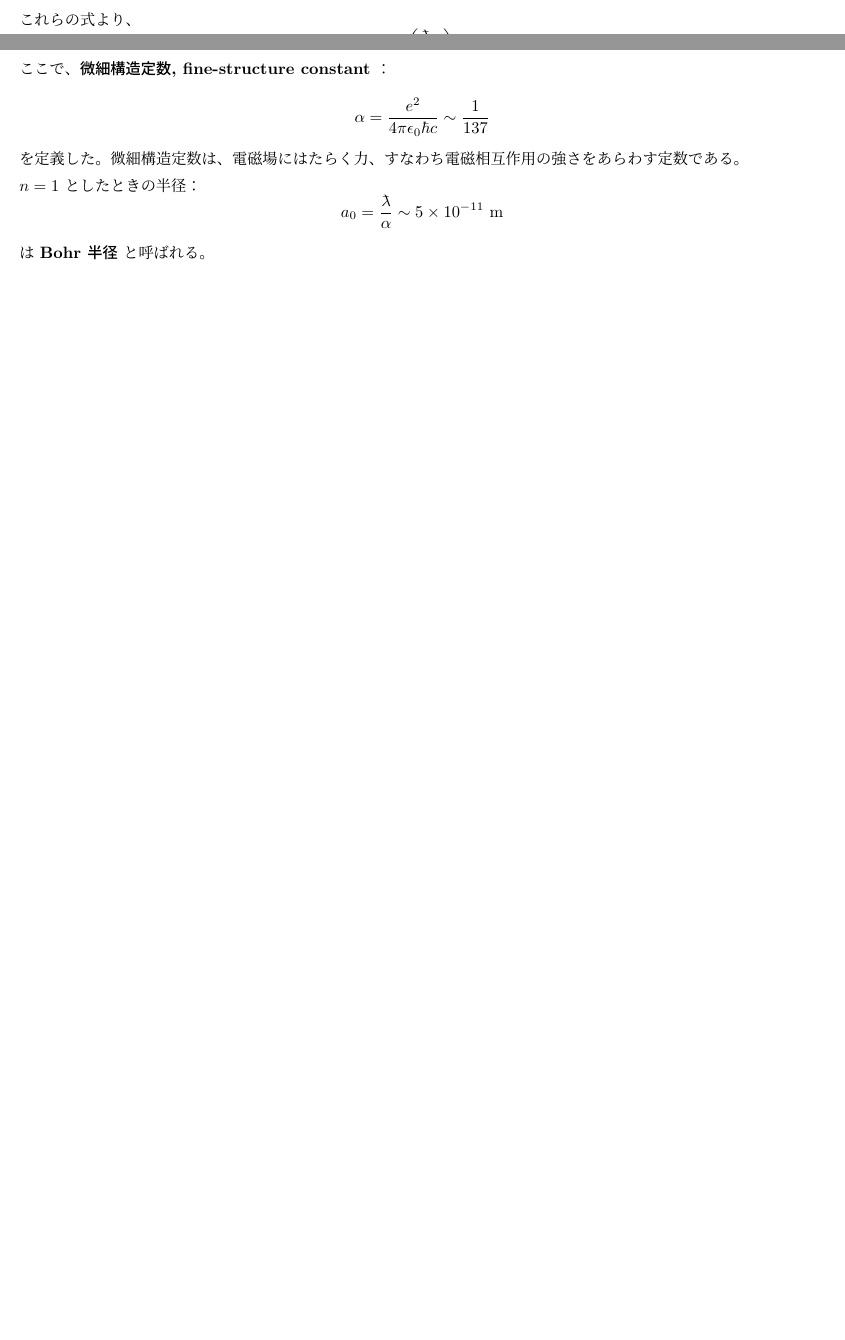
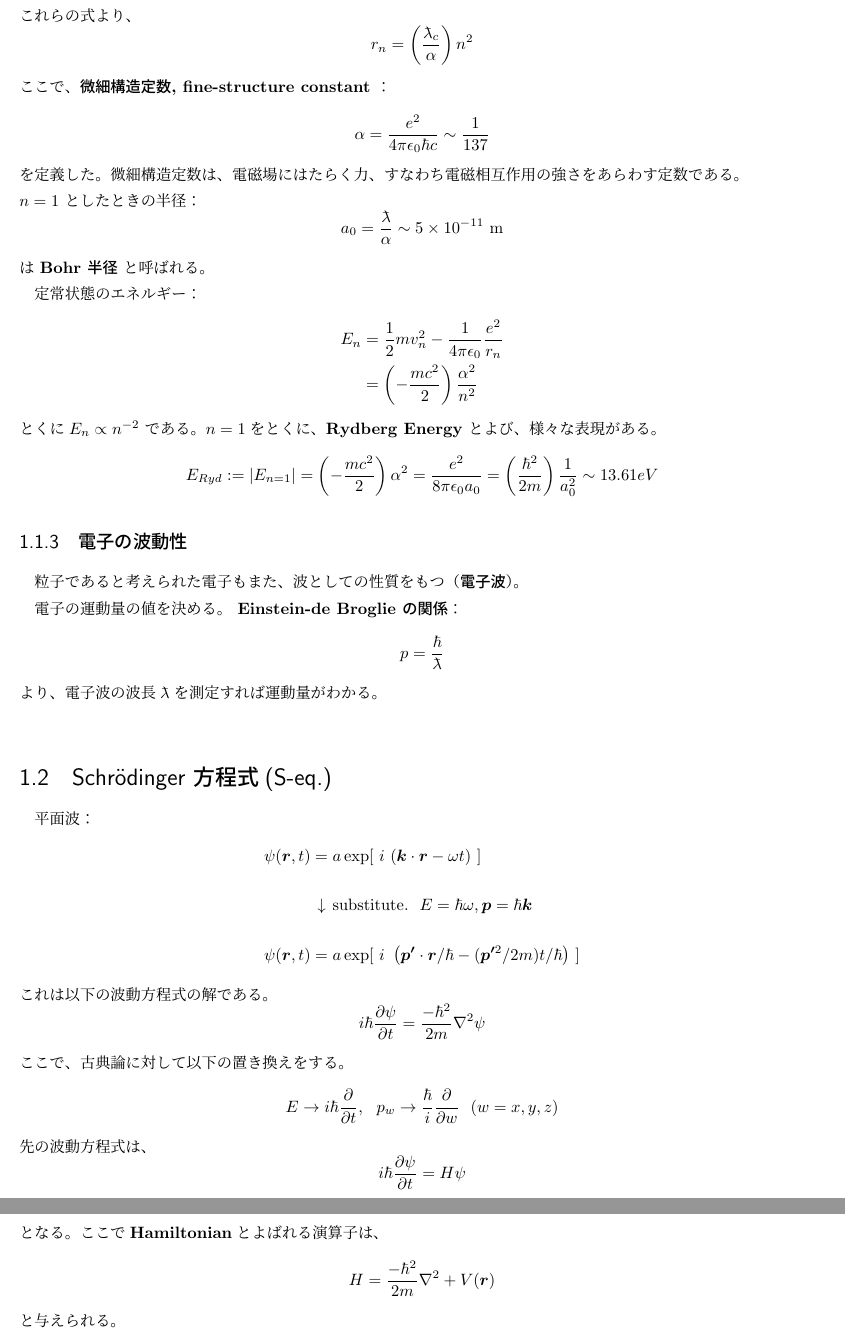
Before and after one commit to 2sjump/QM_book, a LaTeX book (QM_main.tex): two parts of pages 3 and 4 of 5 before the commit and two parts of pages 5 and 6 of 7 after it, joined at a grey line, cut so that both start at the same text, the shorter picture padded with empty space. Compiled offline with pLaTeX and dvipdfmx.

Commit message:
section1.2 の途中まで

```diff
--- a/QM_main.tex
+++ b/QM_main.tex
@@ -16,6 +16,8 @@
 \newcommand{\rot}{\mathrm{rot}\,}  %ローテーション
 %
 \newcommand{\lambdabar}{{\mkern0.75mu\mathchar '26\mkern -9.75mu\lambda}}
+\newcommand{\innerprod}[2]{\bm{#1} \cdot \bm{#2}}
+\newcommand{\partialder}[2]{\frac{\partial #1}{\partial #2}}
 %
 \setlength{\textwidth}{\fullwidth}
 \setlength{\textheight}{44\baselineskip}
@@ -96,6 +106,53 @@ $n=1$ としたときの半径：
 \]
 は \textbf{Bohr 半径} と呼ばれる。
 
+定常状態のエネルギー：
+\begin{eqnarray*}
+	E_n &=& \frac{1}{2}mv_n^2 - \frac{1}{4\pi\epsilon_0} \frac{e^2}{r_n} \\
+	&=& \left( -\frac{mc^2}{2} \right) \frac{\alpha^2}{n^2}
+\end{eqnarray*}
+とくに$E_n \propto n^{-2}$ である。$n=1$をとくに、\textbf{Rydberg Energy} とよび、様々な表現がある。
+\[
+	E_{Ryd} := |E_{n=1}| = \left( -\frac{mc^2}{2} \right) \alpha^2
+	= \frac{e^2}{8\pi\epsilon_0 a_0}
+	= \left( \frac{\hbar^2}{2m} \right) \frac{1}{a_0^2}
+	\sim 13.61 eV
+\]
+
+\subsection{電子の波動性}
+粒子であると考えられた電子もまた、波としての性質をもつ（\textbf{電子波}）。
+
+電子の運動量の値を決める。 \textbf{Einstein-de Broglie の関係}：
+\[
+	p = \frac{\hbar}{\lambdabar}
+\]
+より、電子波の波長$\lambdabar$を測定すれば運動量がわかる。
+\\
+
+\section{Schr\"odinger 方程式(S-eq.)}
+平面波：
+\begin{eqnarray*}
+	\psi(\bm{r},t) &=& a \exp [\ i\ (\innerprod{k}{r} - \omega t)\ ] \\ \\
+	&\downarrow & \mathrm{substitute.}\ \  E=\hbar \omega, \bm{p}=\hbar\bm{k} \\ \\
+	\psi(\bm{r},t) &=& a \exp [\ i\ \left( \innerprod{p'}{r}/\hbar - (\bm{p'}^2/2m) t/\hbar \right) \ ]
+\end{eqnarray*}
+これは以下の波動方程式の解である。
+\[
+	i\hbar \partialder{\psi}{t} = \frac{-\hbar^2}{2m} \nabla^2 \psi
+\]
+ここで、古典論に対して以下の置き換えをする。
+\[
+	E \rightarrow i\hbar \partialder{}{t}, \ \ p_w \rightarrow \frac{\hbar}{i} \partialder{}{w}\ \ (w = x, y, z)
+\]
+先の波動方程式は、
+\[
+	i\hbar \partialder{\psi}{t} = H\psi
+\]
+となる。ここで\textbf{Hamiltonian}とよばれる演算子は、
+\[
+	H = \frac{-\hbar^2}{2m} \nabla^2 +V(\bm{r})
+\]
+と与えられる。
 \begin{thebibliography}{20}
  \bibitem{Sunagawa} 砂川重信、量子力学、岩波書店、1991.
  \bibitem{Shimizu} 清水明、新版 量子論の基礎 その本質のやさしい理解のために、サイエンス社、2003
```
Also changed, not shown: QM_main.pdf, QM_main.tex (20 more changed lines), 4 other files.
